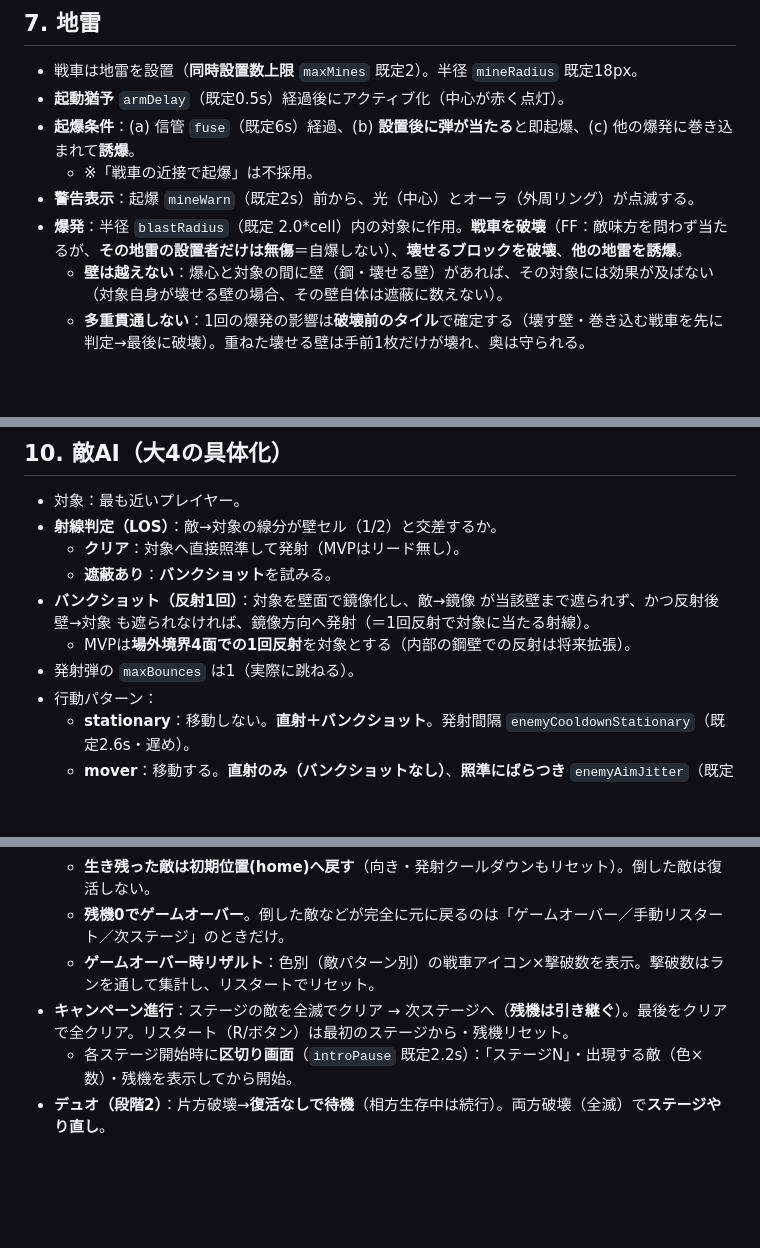
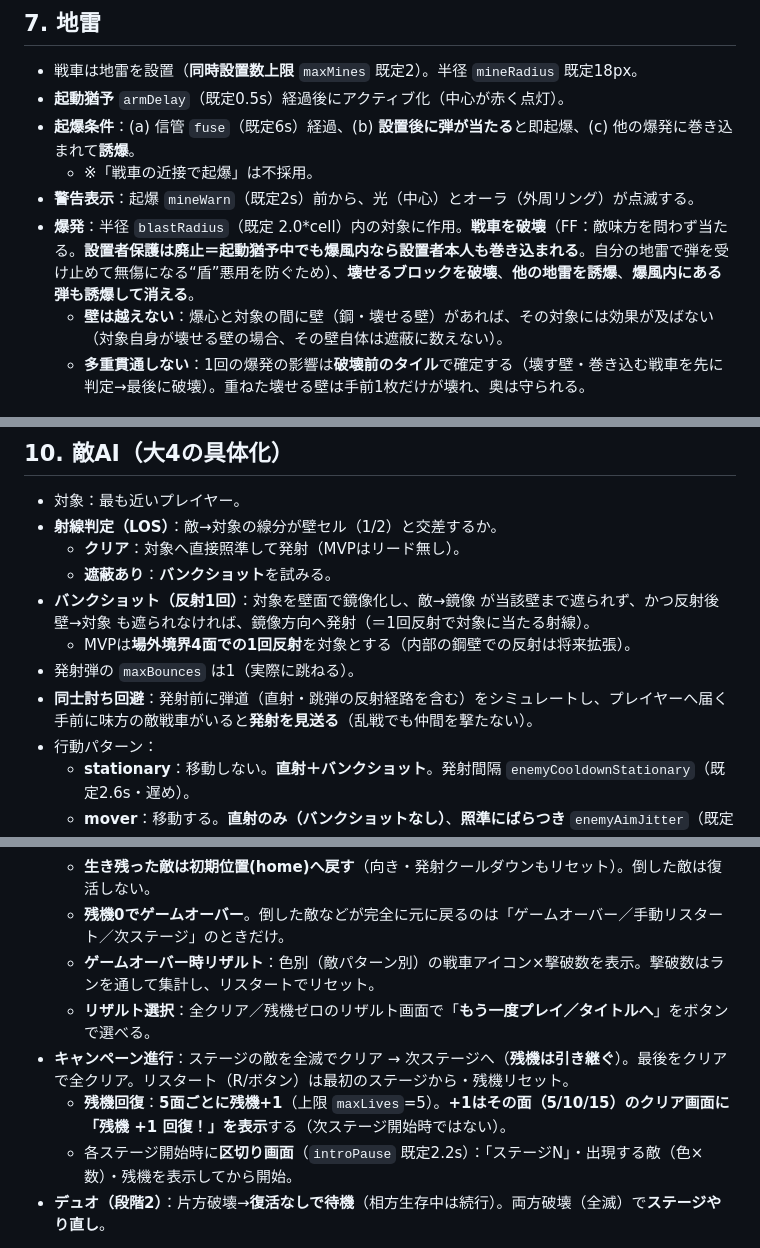
Before and after one commit to kokisato0085-cell/toytank, a Markdown page: docs/BasicDesign.md, 3 parts joined by grey strips. Drawn GitHub-style; blank space fills up the shorter version.

```diff
--- a/docs/BasicDesign.md
+++ b/docs/BasicDesign.md
@@ -137,7 +140,7 @@ ToyTank Maker を**先に実装**し、これで作った「標準ステージ1
 - **起爆条件**：(a) 信管 `fuse`（既定6s）経過、(b) **設置後に弾が当たる**と即起爆、(c) 他の爆発に巻き込まれて**誘爆**。
   - ※「戦車の近接で起爆」は不採用。
 - **警告表示**：起爆 `mineWarn`（既定2s）前から、光（中心）とオーラ（外周リング）が点滅する。
-- **爆発**：半径 `blastRadius`（既定 2.0*cell）内の対象に作用。**戦車を破壊**（FF：敵味方を問わず当たるが、**その地雷の設置者だけは無傷**＝自爆しない）、**壊せるブロックを破壊**、**他の地雷を誘爆**。
+- **爆発**：半径 `blastRadius`（既定 2.0*cell）内の対象に作用。**戦車を破壊**（FF：敵味方を問わず当たる。**設置者保護は廃止＝起動猶予中でも爆風内なら設置者本人も巻き込まれる**。自分の地雷で弾を受け止めて無傷になる“盾”悪用を防ぐため）、**壊せるブロックを破壊**、**他の地雷を誘爆**、**爆風内にある弾も誘爆して消える**。
   - **壁は越えない**：爆心と対象の間に壁（鋼・壊せる壁）があれば、その対象には効果が及ばない（対象自身が壊せる壁の場合、その壁自体は遮蔽に数えない）。
   - **多重貫通しない**：1回の爆発の影響は**破壊前のタイル**で確定する（壊す壁・巻き込む戦車を先に判定→最後に破壊）。重ねた壊せる壁は手前1枚だけが壊れ、奥は守られる。
 
@@ -166,6 +169,7 @@ ToyTank Maker を**先に実装**し、これで作った「標準ステージ1
 - **バンクショット（反射1回）**：対象を壁面で鏡像化し、敵→鏡像 が当該壁まで遮られず、かつ反射後 壁→対象 も遮られなければ、鏡像方向へ発射（＝1回反射で対象に当たる射線）。
   - MVPは**場外境界4面での1回反射**を対象とする（内部の鋼壁での反射は将来拡張）。
 - 発射弾の `maxBounces` は1（実際に跳ねる）。
+- **同士討ち回避**：発射前に弾道（直射・跳弾の反射経路を含む）をシミュレートし、プレイヤーへ届く手前に味方の敵戦車がいると**発射を見送る**（乱戦でも仲間を撃たない）。
 - 行動パターン：
   - **stationary**：移動しない。**直射＋バンクショット**。発射間隔 `enemyCooldownStationary`（既定2.6s・遅め）。
   - **mover**：移動する。**直射のみ（バンクショットなし）**、**照準にばらつき** `enemyAimJitter`（既定±0.12rad）。発射間隔 `enemyCooldownMover`（既定1.8s）。
@@ -201,7 +205,9 @@ ToyTank Maker を**先に実装**し、これで作った「標準ステージ1
   - **生き残った敵は初期位置(home)へ戻す**（向き・発射クールダウンもリセット）。倒した敵は復活しない。
   - **残機0でゲームオーバー**。倒した敵などが完全に元に戻るのは「ゲームオーバー／手動リスタート／次ステージ」のときだけ。
   - **ゲームオーバー時リザルト**：色別（敵パターン別）の戦車アイコン×撃破数を表示。撃破数はランを通して集計し、リスタートでリセット。
+  - **リザルト選択**：全クリア／残機ゼロのリザルト画面で「**もう一度プレイ／タイトルへ**」をボタンで選べる。
 - **キャンペーン進行**：ステージの敵を全滅でクリア → 次ステージへ（**残機は引き継ぐ**）。最後をクリアで全クリア。リスタート（R/ボタン）は最初のステージから・残機リセット。
+  - **残機回復**：**5面ごとに残機+1**（上限 `maxLives`=5）。**+1はその面（5/10/15）のクリア画面に「残機 +1 回復！」を表示**する（次ステージ開始時ではない）。
   - 各ステージ開始時に**区切り画面**（`introPause` 既定2.2s）：「ステージN」・出現する敵（色×数）・残機を表示してから開始。
 - **デュオ（段階2）**：片方破壊→**復活なしで待機**（相方生存中は続行）。両方破壊（全滅）で**ステージやり直し**。
 
```
Also changed, not shown: other parts of docs/BasicDesign.md (+20 -13 lines), docs/POLICY.md (+10 -0 lines).
